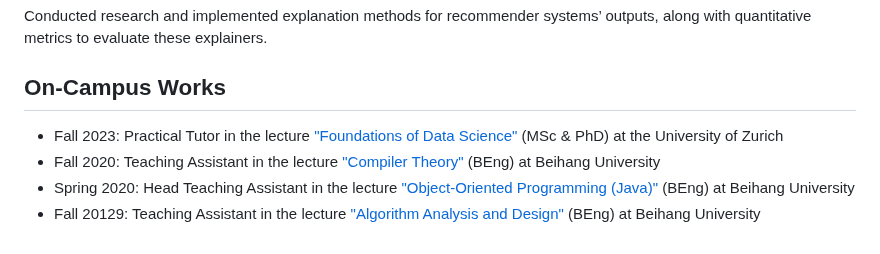
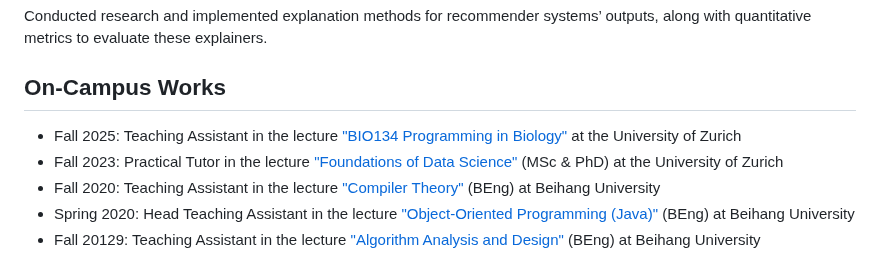
Before and after one commit to linan1109/linan1109.github.io, a Markdown page: docs/README.md, the part around the change. Rendered like a GitHub page.

```diff
--- a/docs/README.md
+++ b/docs/README.md
@@ -103,6 +103,7 @@ with quantitative metrics to evaluate these explainers.
 
 ## On-Campus Works
 
+- Fall 2025: Teaching Assistant in the lecture ["BIO134 Programming in Biology"][this-site] at the University of Zurich
 - Fall 2023: Practical Tutor in the lecture ["Foundations of Data Science"][fds] (MSc & PhD) at the University of Zurich
 - Fall 2020: Teaching Assistant in the lecture ["Compiler Theory"][this-site] (BEng) at Beihang University
 - Spring 2020: Head Teaching Assistant in the lecture ["Object-Oriented Programming (Java)"][this-site] (BEng) at Beihang University
```
